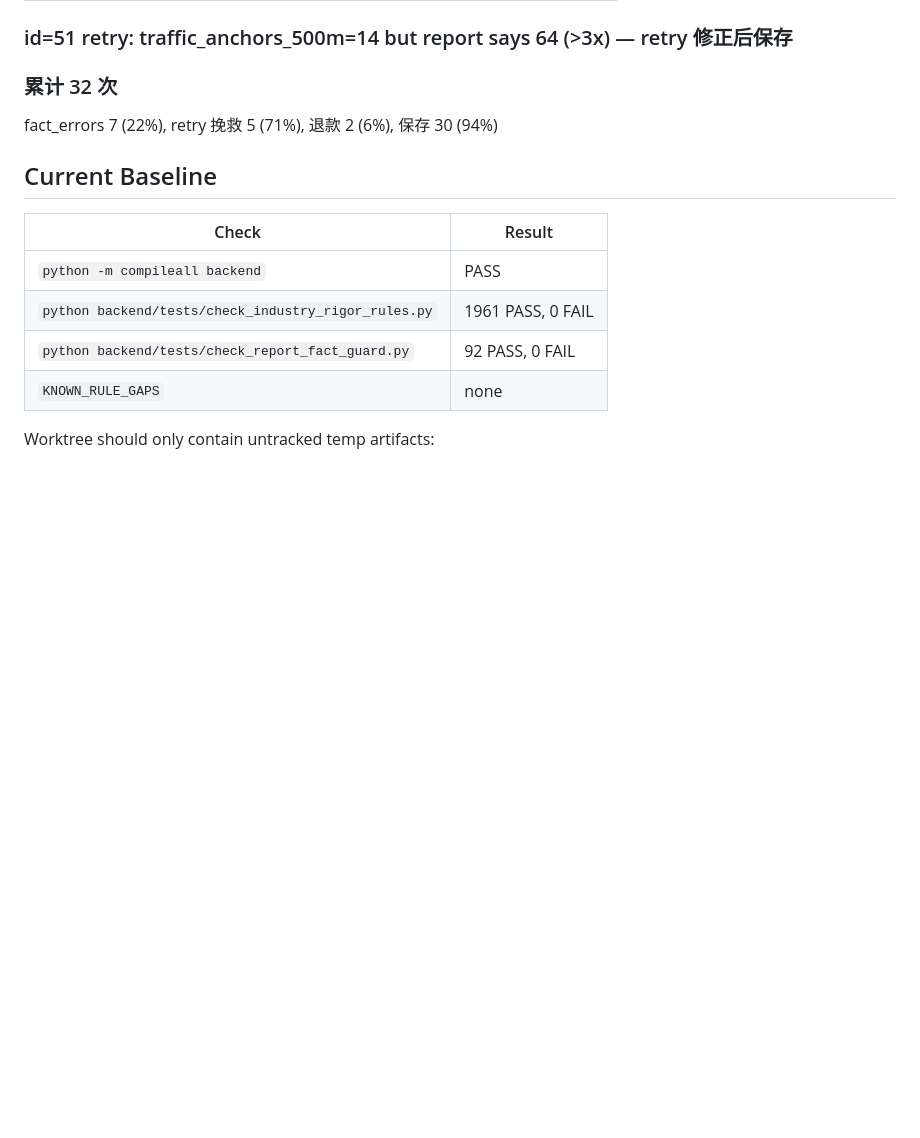
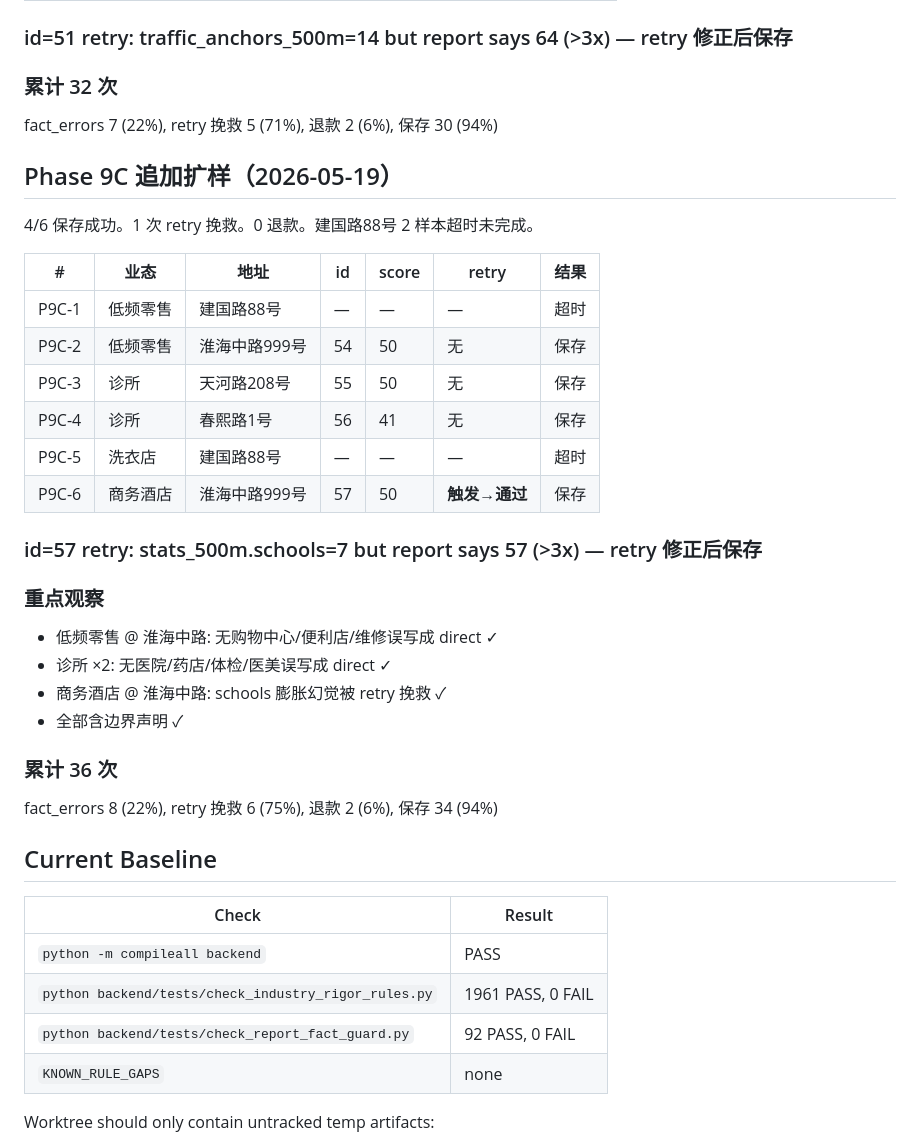
Before and after one commit to dacui5201314/location-tool, a Markdown page: CURRENT_HANDOFF.md, the part around the change. GitHub-like rendering; blank space fills up the shorter version.

Commit message:
docs: record Phase 9C targeted real regression

```diff
--- a/CURRENT_HANDOFF.md
+++ b/CURRENT_HANDOFF.md
@@ -54,6 +54,32 @@ The report-accuracy mainline is still active. Current goal is to optimize toward
 
 fact_errors 7 (22%), retry 挽救 5 (71%), 退款 2 (6%), 保存 30 (94%)
 
+## Phase 9C 追加扩样（2026-05-19）
+
+4/6 保存成功。1 次 retry 挽救。0 退款。建国路88号 2 样本超时未完成。
+
+| # | 业态 | 地址 | id | score | retry | 结果 |
+|---|---|---|---|---|---|---|
+| P9C-1 | 低频零售 | 建国路88号 | — | — | — | 超时 |
+| P9C-2 | 低频零售 | 淮海中路999号 | 54 | 50 | 无 | 保存 |
+| P9C-3 | 诊所 | 天河路208号 | 55 | 50 | 无 | 保存 |
+| P9C-4 | 诊所 | 春熙路1号 | 56 | 41 | 无 | 保存 |
+| P9C-5 | 洗衣店 | 建国路88号 | — | — | — | 超时 |
+| P9C-6 | 商务酒店 | 淮海中路999号 | 57 | 50 | **触发→通过** | 保存 |
+
+### id=57 retry: stats_500m.schools=7 but report says 57 (>3x) — retry 修正后保存
+
+### 重点观察
+
+- 低频零售 @ 淮海中路: 无购物中心/便利店/维修误写成 direct ✓
+- 诊所 ×2: 无医院/药店/体检/医美误写成 direct ✓
+- 商务酒店 @ 淮海中路: schools 膨胀幻觉被 retry 挽救 ✓
+- 全部含边界声明 ✓
+
+### 累计 36 次
+
+fact_errors 8 (22%), retry 挽救 6 (75%), 退款 2 (6%), 保存 34 (94%)
+
 ## Current Baseline
 
 | Check | Result |
```
